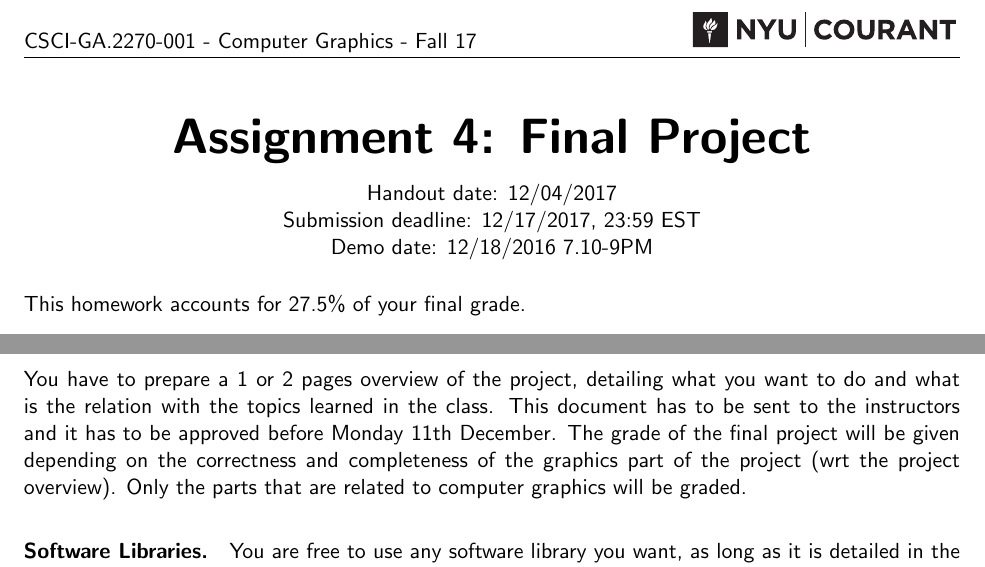
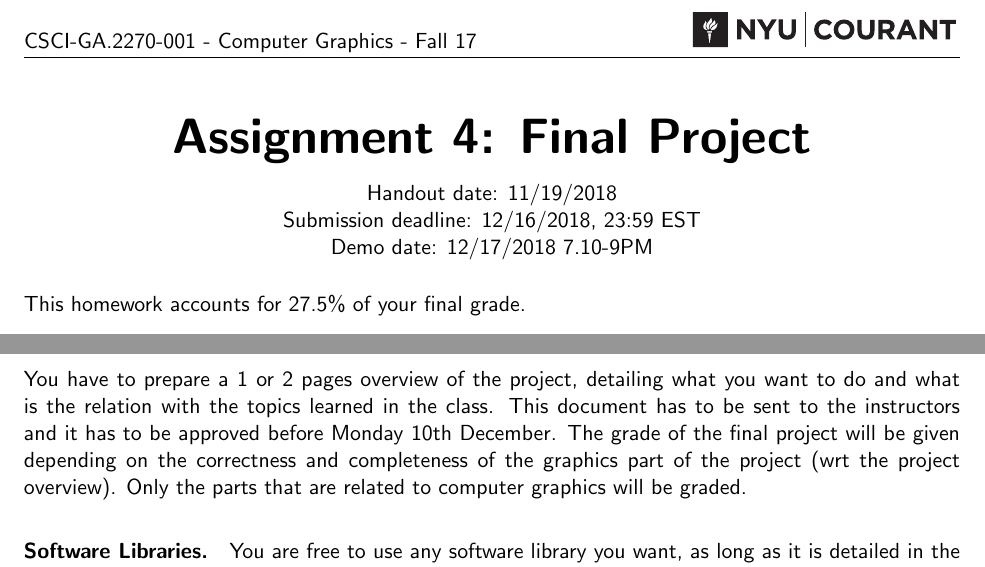
Before and after one commit to danielepanozzo/cg-old, a LaTeX problem sheet (Assignment_4/requirements/Assignment4.tex): two parts of the page, joined at a grey line, cut so that both start at the same text. Compiled offline with pdfLaTeX.

Commit message:
no message

```diff
--- a/Assignment_4/requirements/ex4.tex
+++ b/Assignment_4/requirements/Assignment4.tex
@@ -30,7 +30,7 @@
   \fancyhf{}% Clear header/footer
   \fancyhead[L]{CSCI-GA.2270-001 - Computer Graphics - Fall 17 }% Right header
   \fancyhead[R]{\includegraphics[height=20pt]{nyu.pdf}}% Right header
-  \fancyfoot[L]{Daniele Panozzo \\  \today}% Left footer
+  \fancyfoot[L]{Daniele Panozzo \\}% Left footer
   \fancyfoot[R]{\thepage}% Right footer
 }
 \pagestyle{plain}% Set page style to plain.
@@ -43,9 +43,9 @@
 
 {\Huge \textbf{Assignment 4: Final Project}}\\
 \vspace{10pt}
-Handout date: 12/04/2017\\
-Submission deadline: 12/17/2017,  23:59 EST\\
-Demo date: 12/18/2016 7.10-9PM
+Handout date: 11/19/2018\\
+Submission deadline: 12/16/2018,  23:59 EST\\
+Demo date: 12/17/2018 7.10-9PM
 \end{center}
 %\vspace{0.5cm}
 
@@ -64,7 +64,7 @@ This is the final project of the class. You are free to decide what you want to
 
 \section{Project Guidelines}
 
-You have to prepare a 1 or 2 pages overview of the project, detailing what you want to do and what is the relation with the topics learned in the class. This document has to be sent to the instructors and it has to be approved before Monday 11th December. The grade of the final project will be given depending on the correctness and completeness of the graphics part of the project (wrt the project overview). Only the parts that are related to computer graphics will be graded.
+You have to prepare a 1 or 2 pages overview of the project, detailing what you want to do and what is the relation with the topics learned in the class. This document has to be sent to the instructors and it has to be approved before Monday 10th December. The grade of the final project will be given depending on the correctness and completeness of the graphics part of the project (wrt the project overview). Only the parts that are related to computer graphics will be graded.
 
 \paragraph{Software Libraries.} You are free to use any software library you want, as long as it is detailed in the project overview and approved by the instructors.
 
```
Also changed, not shown: Assignment_4/requirements/Assignment4.pdf, README.md.
